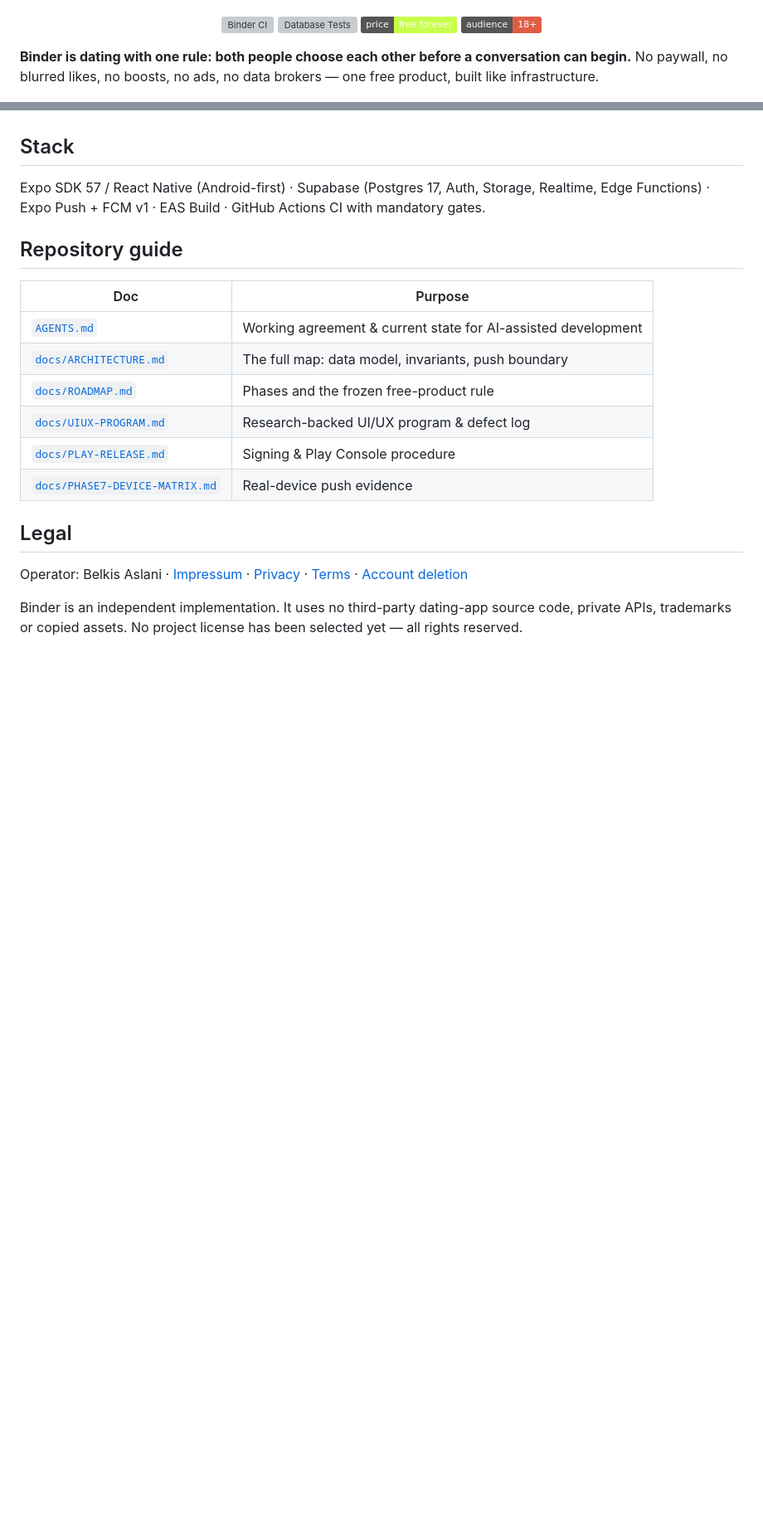
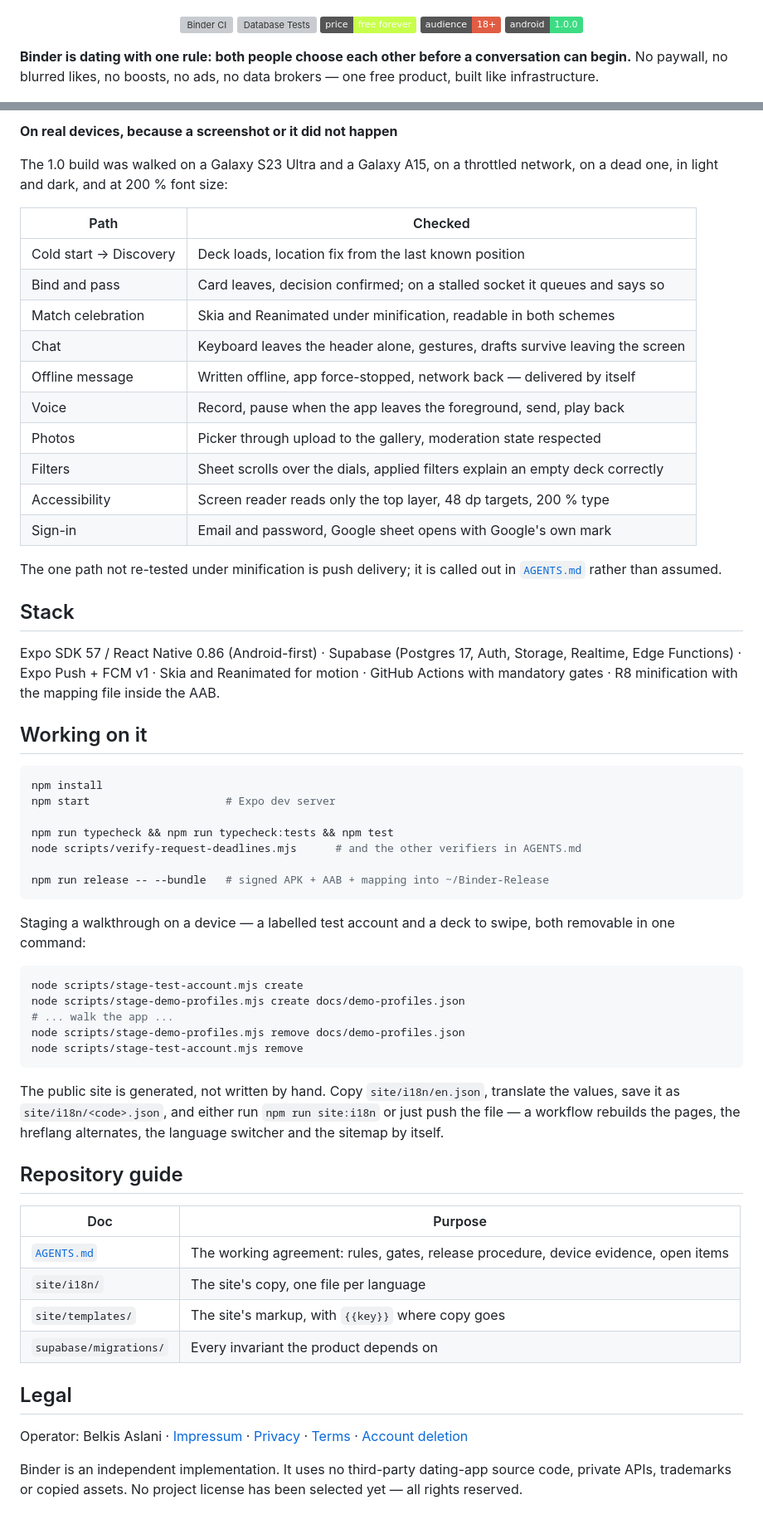
Before and after one commit to BEKO2210/Binder, a Markdown page: README.md, 2 parts joined by grey strips. Shown at 83% size. Rendered like a GitHub page; badges without logos; blank space fills up the shorter version; grey boxes are pictures that could not be loaded.

Commit message:
The README says what is actually true, including the device matrix
It pointed at five documents that no longer exist — they were folded into
AGENTS.md in August — and it described the test suite as it was two hundred
tests ago. Somebody reading it could not tell what had been proven and what had
been assumed.

It now carries the real numbers, the sixteen verifiers with the rule each one
keeps, and the device matrix the 1.0 build was walked through on two phones,
including the one path that was not re-tested under minification. The two
commands that stage a device walkthrough and the one that adds a language are
in it as well, because that is what somebody opening this repository will want
to do first.

Co-Authored-By: Claude Opus 5 <noreply@anthropic.com>
Claude-Session: https://claude.ai/code/session_01HU2BwAvXZms7wF44d5cvaa

````diff
--- a/README.md
+++ b/README.md
@@ -7,6 +7,7 @@
   <a href="https://github.com/BEKO2210/Binder/actions/workflows/database-tests.yml"><img src="https://github.com/BEKO2210/Binder/actions/workflows/database-tests.yml/badge.svg" alt="Database Tests"></a>
   <img src="https://img.shields.io/badge/price-free%20forever-C7FF4A" alt="Free forever">
   <img src="https://img.shields.io/badge/audience-18%2B-critical" alt="18+">
+  <img src="https://img.shields.io/badge/android-1.0.0-3DDC84" alt="Android 1.0.0">
 </p>
 
 **Binder is dating with one rule: both people choose each other before a conversation can begin.** No paywall, no blurred likes, no boosts, no ads, no data brokers — one free product, built like infrastructure.
@@ -44,18 +62,64 @@
+**On real devices, because a screenshot or it did not happen**
+
+The 1.0 build was walked on a Galaxy S23 Ultra and a Galaxy A15, on a throttled
+network, on a dead one, in light and dark, and at 200 % font size:
+
+| Path | Checked |
+|---|---|
+| Cold start → Discovery | Deck loads, location fix from the last known position |
+| Bind and pass | Card leaves, decision confirmed; on a stalled socket it queues and says so |
+| Match celebration | Skia and Reanimated under minification, readable in both schemes |
+| Chat | Keyboard leaves the header alone, gestures, drafts survive leaving the screen |
+| Offline message | Written offline, app force-stopped, network back — delivered by itself |
+| Voice | Record, pause when the app leaves the foreground, send, play back |
+| Photos | Picker through upload to the gallery, moderation state respected |
+| Filters | Sheet scrolls over the dials, applied filters explain an empty deck correctly |
+| Accessibility | Screen reader reads only the top layer, 48 dp targets, 200 % type |
+| Sign-in | Email and password, Google sheet opens with Google's own mark |
+
+The one path not re-tested under minification is push delivery; it is called out
+in [`AGENTS.md`](AGENTS.md) rather than assumed.
 
 ## Stack
 
-Expo SDK 57 / React Native (Android-first) · Supabase (Postgres 17, Auth, Storage, Realtime, Edge Functions) · Expo Push + FCM v1 · EAS Build · GitHub Actions CI with mandatory gates.
+Expo SDK 57 / React Native 0.86 (Android-first) · Supabase (Postgres 17, Auth, Storage, Realtime, Edge Functions) · Expo Push + FCM v1 · Skia and Reanimated for motion · GitHub Actions with mandatory gates · R8 minification with the mapping file inside the AAB.
+
+## Working on it
+
+```bash
+npm install
+npm start                     # Expo dev server
+
+npm run typecheck && npm run typecheck:tests && npm test
+node scripts/verify-request-deadlines.mjs      # and the other verifiers in AGENTS.md
+
+npm run release -- --bundle   # signed APK + AAB + mapping into ~/Binder-Release
+```
+
+Staging a walkthrough on a device — a labelled test account and a deck to swipe,
+both removable in one command:
+
+```bash
+node scripts/stage-test-account.mjs create
+node scripts/stage-demo-profiles.mjs create docs/demo-profiles.json
+# ... walk the app ...
+node scripts/stage-demo-profiles.mjs remove docs/demo-profiles.json
+node scripts/stage-test-account.mjs remove
+```
+
+The public site is generated, not written by hand. Copy `site/i18n/en.json`,
+translate the values, save it as `site/i18n/<code>.json`, and either run
+`npm run site:i18n` or just push the file — a workflow rebuilds the pages,
+the hreflang alternates, the language switcher and the sitemap by itself.
 
 ## Repository guide
 
 | Doc | Purpose |
 |---|---|
-| [`AGENTS.md`](AGENTS.md) | Working agreement & current state for AI-assisted development |
-| [`docs/ARCHITECTURE.md`](docs/ARCHITECTURE.md) | The full map: data model, invariants, push boundary |
-| [`docs/ROADMAP.md`](docs/ROADMAP.md) | Phases and the frozen free-product rule |
-| [`docs/UIUX-PROGRAM.md`](docs/UIUX-PROGRAM.md) | Research-backed UI/UX program & defect log |
-| [`docs/PLAY-RELEASE.md`](docs/PLAY-RELEASE.md) | Signing & Play Console procedure |
-| [`docs/PHASE7-DEVICE-MATRIX.md`](docs/PHASE7-DEVICE-MATRIX.md) | Real-device push evidence |
+| [`AGENTS.md`](AGENTS.md) | The working agreement: rules, gates, release procedure, device evidence, open items |
+| `site/i18n/` | The site's copy, one file per language |
+| `site/templates/` | The site's markup, with `{{key}}` where copy goes |
+| `supabase/migrations/` | Every invariant the product depends on |
 
 ## Legal
 
````
Also changed, not shown: other parts of README.md (+26 -9 lines).
